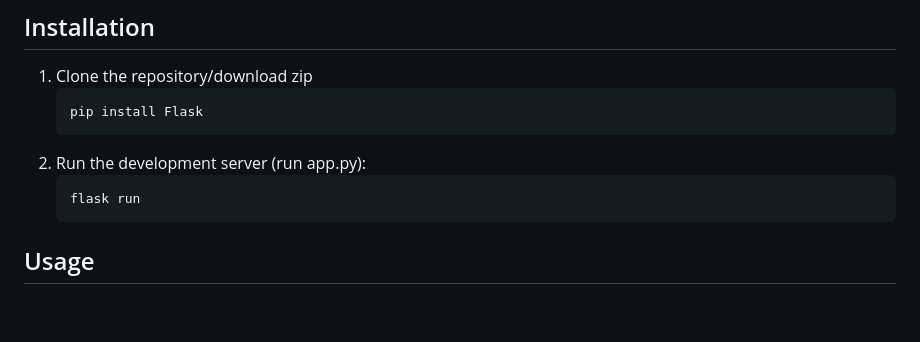
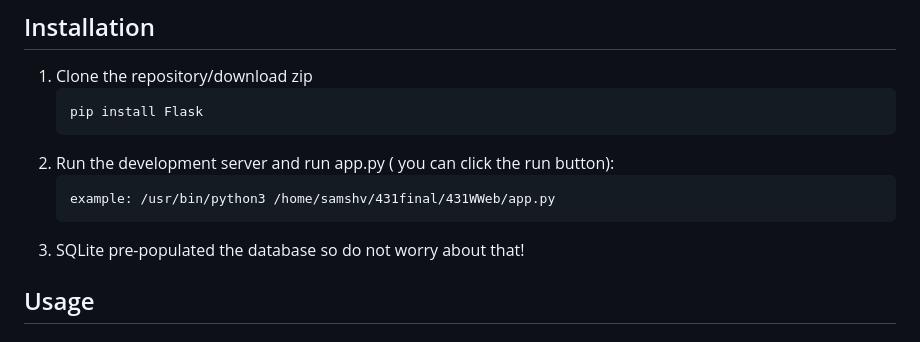
Before and after one commit to Zaltster/431WWeb, a Markdown page: README.md, the part around the change. GitHub-like rendering; blank space fills up the shorter version.

Commit message:
added readme things

````diff
--- a/README.md
+++ b/README.md
@@ -54,10 +54,13 @@ The application uses several interconnected tables:
    ```
    pip install Flask
    ```
-2. Run the development server (run app.py):
+2. Run the development server and run app.py ( you can click the run button):
    ```
-   flask run
+   example: /usr/bin/python3 /home/samshv/431final/431WWeb/app.py
    ```
+3. SQLite pre-populated the database so do not worry about that!
+
+
 
 ## Usage
 
````
